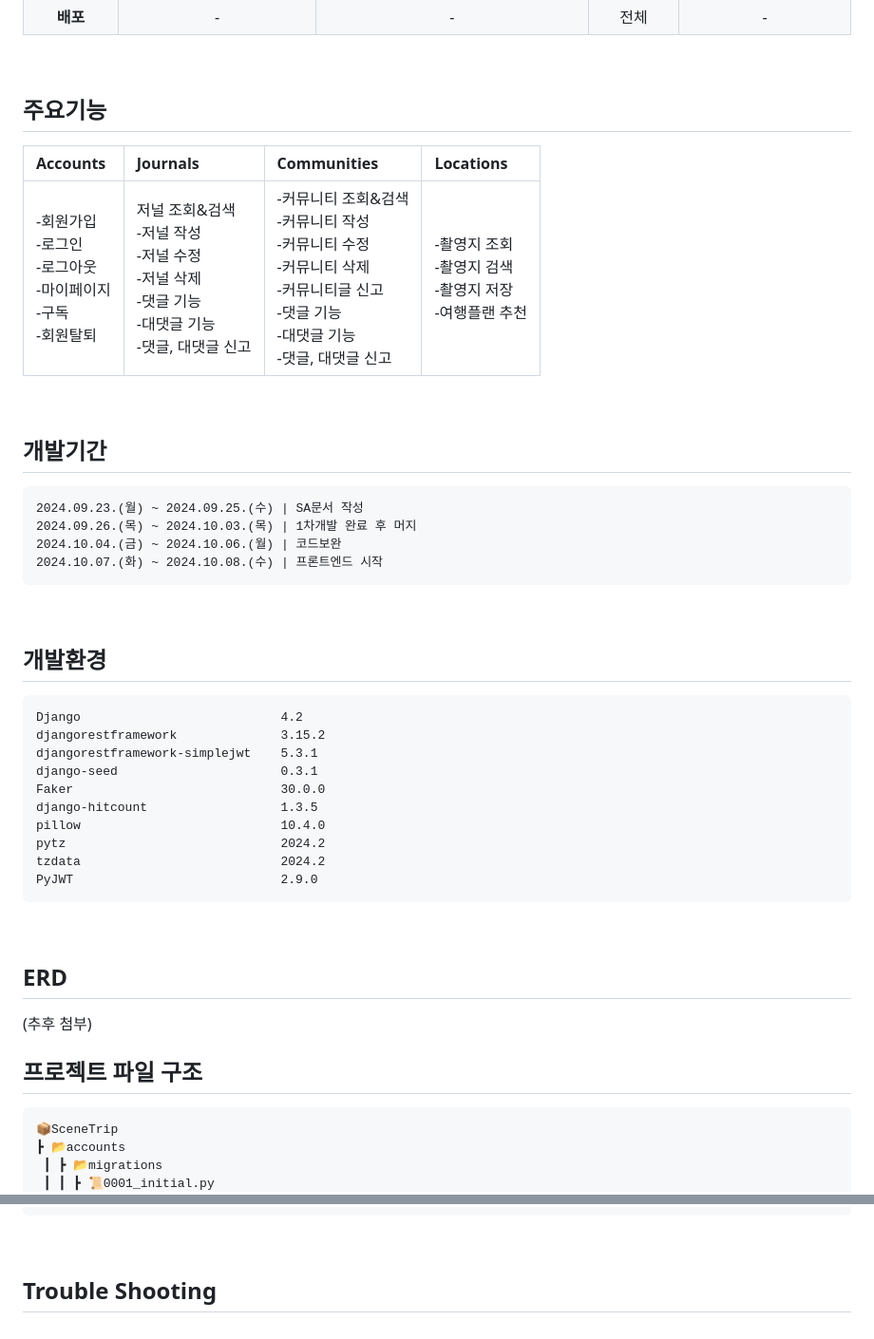
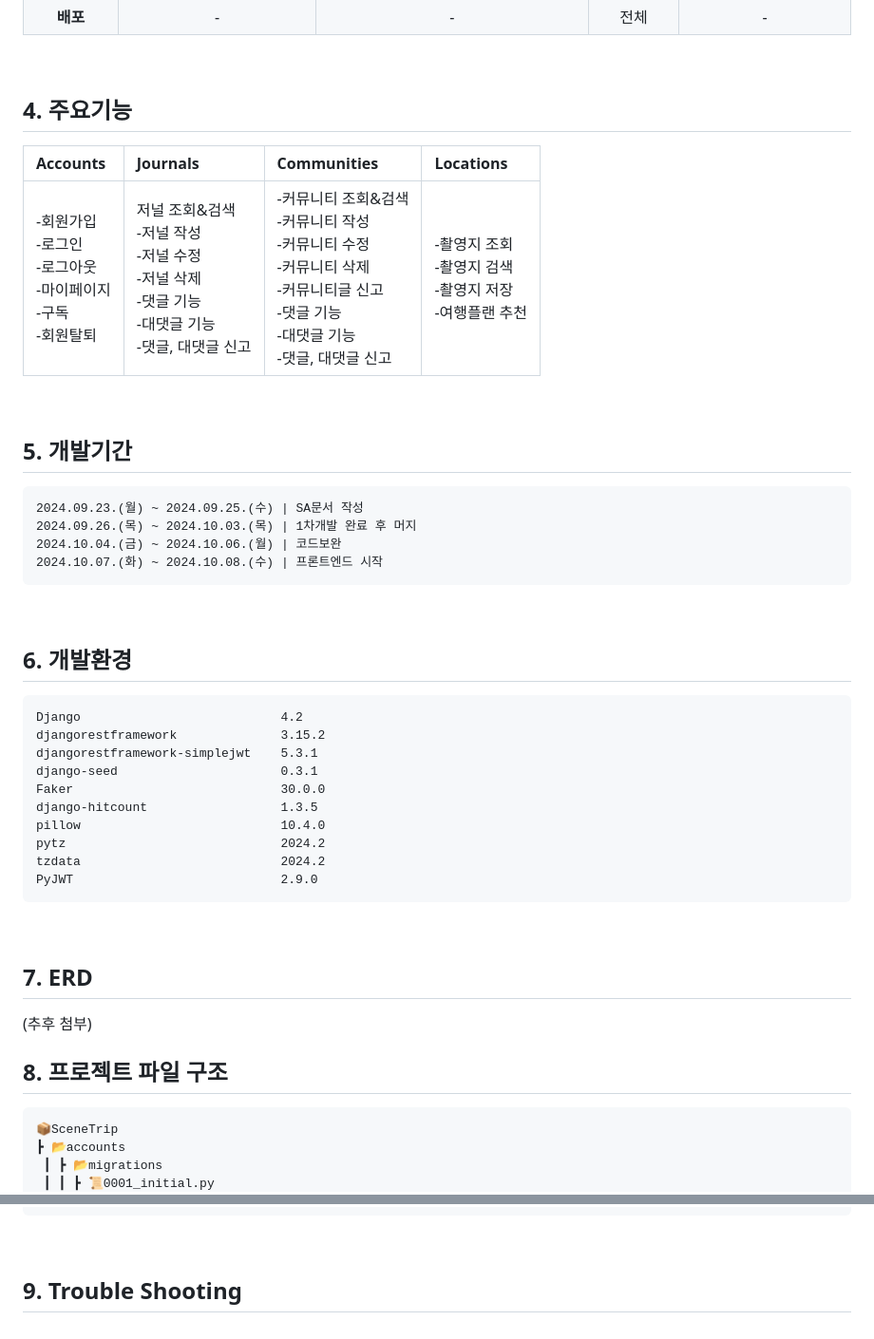
Before and after one commit to Joonim97/SceneTrip, a Markdown page: README.md, 2 parts joined by grey strips. Shown: that part at 95% size. Rendered like a GitHub page.

````diff
--- a/README.md
+++ b/README.md
@@ -30,7 +33,7 @@
 
 <br>
 
-## 주요기능
+## 4. 주요기능
 |Accounts|Journals|Communities|Locations|
 |:---|:---|:---|:---|
 |-회원가입 <br>-로그인<br>-로그아웃 <br>-마이페이지 <br>-구독 <br>-회원탈퇴| 저널 조회&검색 <br>-저널 작성 <br>-저널 수정 <br>-저널 삭제 <br>-댓글 기능 <br>-대댓글 기능 <br>-댓글, 대댓글 신고 |-커뮤니티 조회&검색 <br>-커뮤니티 작성 <br>-커뮤니티 수정 <br>-커뮤니티 삭제 <br>-커뮤니티글 신고 <br>-댓글 기능 <br>-대댓글 기능 <br>-댓글, 대댓글 신고 |-촬영지 조회 <br>-촬영지 검색 <br>-촬영지 저장 <br>-여행플랜 추천 |
@@ -38,7 +41,7 @@
 <br>
 
 
-## 개발기간
+## 5. 개발기간
     2024.09.23.(월) ~ 2024.09.25.(수) | SA문서 작성
     2024.09.26.(목) ~ 2024.10.03.(목) | 1차개발 완료 후 머지
     2024.10.04.(금) ~ 2024.10.06.(월) | 코드보완
@@ -46,7 +49,7 @@
 
 <br>
 
-## 개발환경
+## 6. 개발환경
     Django                           4.2
     djangorestframework              3.15.2
     djangorestframework-simplejwt    5.3.1
@@ -61,11 +64,11 @@
 
 <br>
 
-## ERD
+## 7. ERD
 (추후 첨부)
 <br>
 
-## 프로젝트 파일 구조
+## 8. 프로젝트 파일 구조
 ```
 📦SceneTrip
 ┣ 📂accounts
@@ -137,4 +140,4 @@
  ```
 <br>
 
-## Trouble Shooting
+## 9. Trouble Shooting
````
Also changed, not shown: other parts of README.md (+15 -12 lines).
